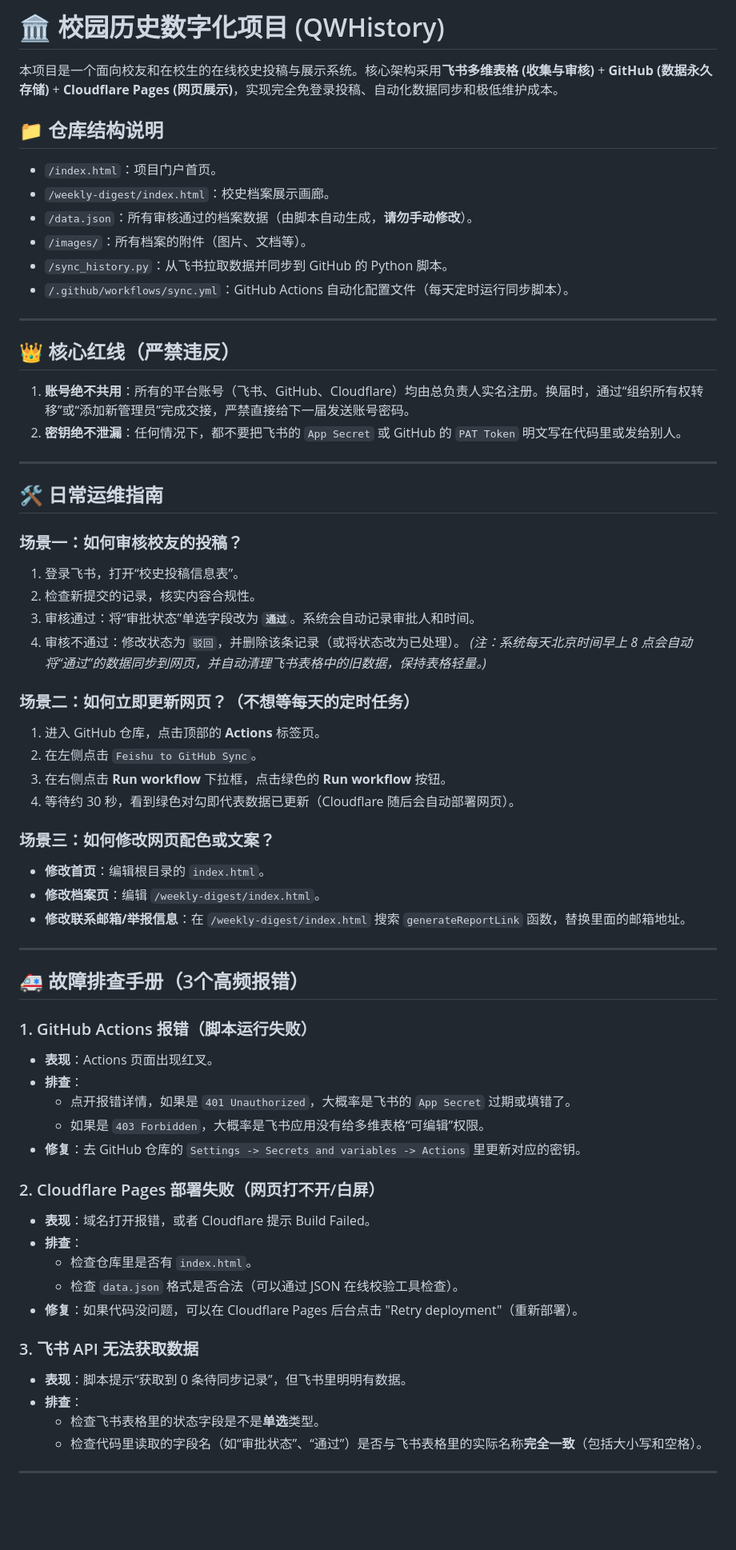
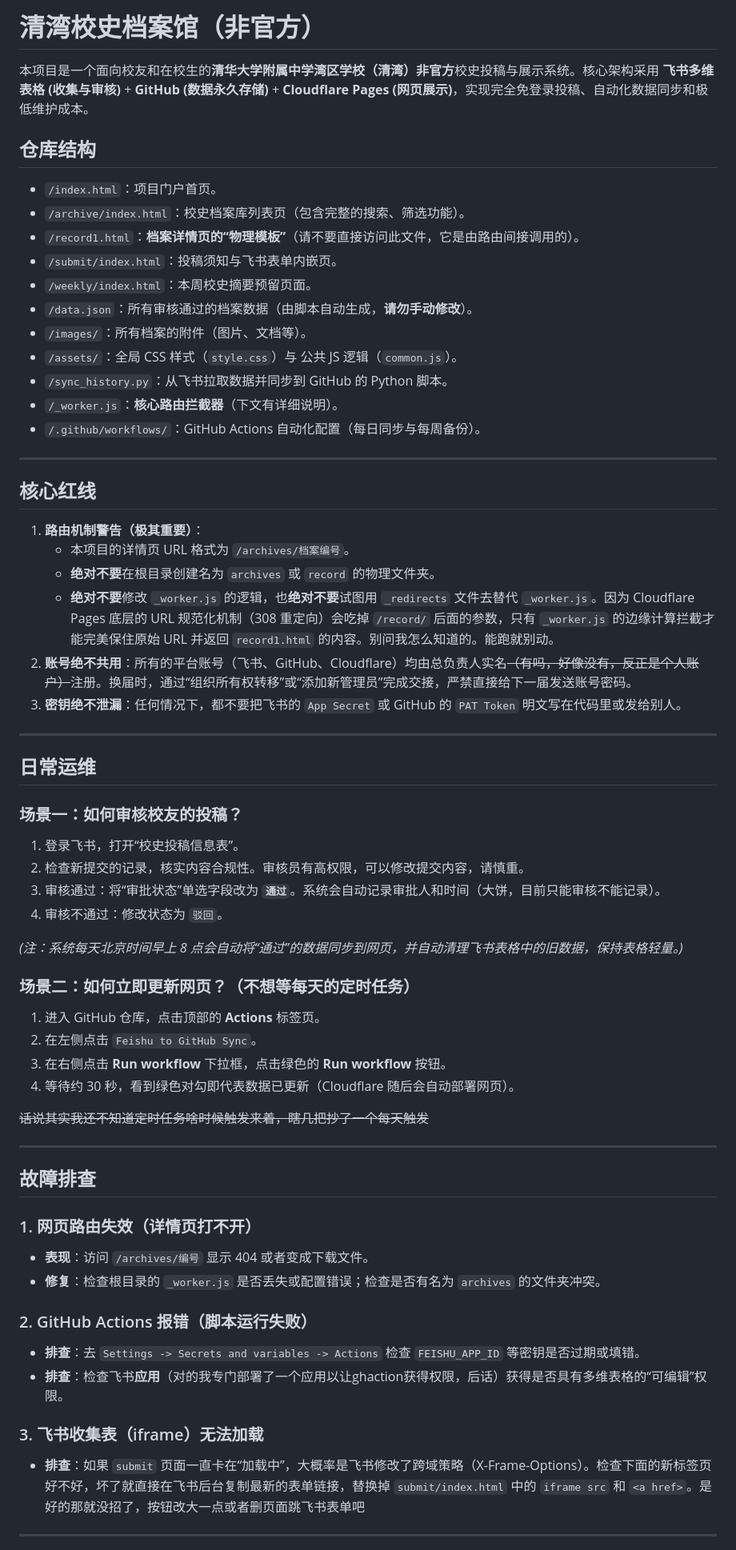
Before and after one commit to QWHistory/school-history-data, a Markdown page: README.md, the part around one of its changes. Shown at 80% size. GitHub-like rendering; blank space fills up the shorter version.

Commit message:
Revise README for project name and structure clarity
Updated project name and clarified repository structure and guidelines.

```diff
--- a/README.md
+++ b/README.md
@@ -1,30 +1,42 @@
-# 🏛️ 校园历史数字化项目 (QWHistory)
+# 清湾校史档案馆（非官方）
 
-本项目是一个面向校友和在校生的在线校史投稿与展示系统。核心架构采用**飞书多维表格 (收集与审核)** + **GitHub (数据永久存储)** + **Cloudflare Pages (网页展示)**，实现完全免登录投稿、自动化数据同步和极低维护成本。
+本项目是一个面向校友和在校生的**清华大学附属中学湾区学校（清湾）非官方**校史投稿与展示系统。核心架构采用 **飞书多维表格 (收集与审核)** + **GitHub (数据永久存储)** + **Cloudflare Pages (网页展示)**，实现完全免登录投稿、自动化数据同步和极低维护成本。
 
-## 📁 仓库结构说明
+## 仓库结构
+
 - `/index.html`：项目门户首页。
-- `/weekly-digest/index.html`：校史档案展示画廊。
+- `/archive/index.html`：校史档案库列表页（包含完整的搜索、筛选功能）。
+- `/record1.html`：**档案详情页的“物理模板”**（请不要直接访问此文件，它是由路由间接调用的）。
+- `/submit/index.html`：投稿须知与飞书表单内嵌页。
+- `/weekly/index.html`：本周校史摘要预留页面。
 - `/data.json`：所有审核通过的档案数据（由脚本自动生成，**请勿手动修改**）。
 - `/images/`：所有档案的附件（图片、文档等）。
+- `/assets/`：全局 CSS 样式（`style.css`）与 公共 JS 逻辑（`common.js`）。
 - `/sync_history.py`：从飞书拉取数据并同步到 GitHub 的 Python 脚本。
-- `/.github/workflows/sync.yml`：GitHub Actions 自动化配置文件（每天定时运行同步脚本）。
+- `/_worker.js`：**核心路由拦截器**（下文有详细说明）。
+- `/.github/workflows/`：GitHub Actions 自动化配置（每日同步与每周备份）。
 
 ---
 
-## 👑 核心红线（严禁违反）
-1. **账号绝不共用**：所有的平台账号（飞书、GitHub、Cloudflare）均由总负责人实名注册。换届时，通过“组织所有权转移”或“添加新管理员”完成交接，严禁直接给下一届发送账号密码。
-2. **密钥绝不泄漏**：任何情况下，都不要把飞书的 `App Secret` 或 GitHub 的 `PAT Token` 明文写在代码里或发给别人。
+## 核心红线
+
+1. **路由机制警告（极其重要）**：
+   - 本项目的详情页 URL 格式为 `/archives/档案编号`。
+   - **绝对不要**在根目录创建名为 `archives` 或 `record` 的物理文件夹。
+   - **绝对不要**修改 `_worker.js` 的逻辑，也**绝对不要**试图用 `_redirects` 文件去替代 `_worker.js`。因为 Cloudflare Pages 底层的 URL 规范化机制（308 重定向）会吃掉 `/record/` 后面的参数，只有 `_worker.js` 的边缘计算拦截才能完美保住原始 URL 并返回 `record1.html` 的内容。别问我怎么知道的。能跑就别动。
+2. **账号绝不共用**：所有的平台账号（飞书、GitHub、Cloudflare）均由总负责人实名~~（有吗，好像没有，反正是个人账户）~~注册。换届时，通过“组织所有权转移”或“添加新管理员”完成交接，严禁直接给下一届发送账号密码。
+3. **密钥绝不泄漏**：任何情况下，都不要把飞书的 `App Secret` 或 GitHub 的 `PAT Token` 明文写在代码里或发给别人。
 
 ---
 
-## 🛠️ 日常运维指南
+## 日常运维
 
 ### 场景一：如何审核校友的投稿？
 1. 登录飞书，打开“校史投稿信息表”。
-2. 检查新提交的记录，核实内容合规性。
-3. 审核通过：将“审批状态”单选字段改为 **`通过`**。系统会自动记录审批人和时间。
-4. 审核不通过：修改状态为 `驳回`，并删除该条记录（或将状态改为已处理）。
+2. 检查新提交的记录，核实内容合规性。审核员有高权限，可以修改提交内容，请慎重。
+3. 审核通过：将“审批状态”单选字段改为 **`通过`**。系统会自动记录审批人和时间（大饼，目前只能审核不能记录）。
+4. 审核不通过：修改状态为 `驳回`。
+
 *(注：系统每天北京时间早上 8 点会自动将“通过”的数据同步到网页，并自动清理飞书表格中的旧数据，保持表格轻量。)*
 
 ### 场景二：如何立即更新网页？（不想等每天的定时任务）
@@ -33,34 +45,22 @@
 3. 在右侧点击 **Run workflow** 下拉框，点击绿色的 **Run workflow** 按钮。
 4. 等待约 30 秒，看到绿色对勾即代表数据已更新（Cloudflare 随后会自动部署网页）。
 
-### 场景三：如何修改网页配色或文案？
-- **修改首页**：编辑根目录的 `index.html`。
-- **修改档案页**：编辑 `/weekly-digest/index.html`。
-- **修改联系邮箱/举报信息**：在 `/weekly-digest/index.html` 搜索 `generateReportLink` 函数，替换里面的邮箱地址。
+~~话说其实我还不知道定时任务啥时候触发来着，瞎几把抄了一个每天触发~~
 
 ---
 
-## 🚑 故障排查手册（3个高频报错）
+## 故障排查
 
-### 1. GitHub Actions 报错（脚本运行失败）
-- **表现**：Actions 页面出现红叉。
-- **排查**：
-  - 点开报错详情，如果是 `401 Unauthorized`，大概率是飞书的 `App Secret` 过期或填错了。
-  - 如果是 `403 Forbidden`，大概率是飞书应用没有给多维表格“可编辑”权限。
-- **修复**：去 GitHub 仓库的 `Settings -> Secrets and variables -> Actions` 里更新对应的密钥。
+### 1. 网页路由失效（详情页打不开）
+- **表现**：访问 `/archives/编号` 显示 404 或者变成下载文件。
+- **修复**：检查根目录的 `_worker.js` 是否丢失或配置错误；检查是否有名为 `archives` 的文件夹冲突。
 
-### 2. Cloudflare Pages 部署失败（网页打不开/白屏）
-- **表现**：域名打开报错，或者 Cloudflare 提示 Build Failed。
-- **排查**：
-  - 检查仓库里是否有 `index.html`。
-  - 检查 `data.json` 格式是否合法（可以通过 JSON 在线校验工具检查）。
-- **修复**：如果代码没问题，可以在 Cloudflare Pages 后台点击 "Retry deployment"（重新部署）。
+### 2. GitHub Actions 报错（脚本运行失败）
+- **排查**：去 `Settings -> Secrets and variables -> Actions` 检查 `FEISHU_APP_ID` 等密钥是否过期或填错。
+- **排查**：检查飞书**应用**（对的我专门部署了一个应用以让ghaction获得权限，后话）获得是否具有多维表格的“可编辑”权限。
 
-### 3. 飞书 API 无法获取数据
-- **表现**：脚本提示“获取到 0 条待同步记录”，但飞书里明明有数据。
-- **排查**：
-  - 检查飞书表格里的状态字段是不是**单选**类型。
-  - 检查代码里读取的字段名（如“审批状态”、“通过”）是否与飞书表格里的实际名称**完全一致**（包括大小写和空格）。
+### 3. 飞书收集表（iframe）无法加载
+- **排查**：如果 `submit` 页面一直卡在“加载中”，大概率是飞书修改了跨域策略（X-Frame-Options）。检查下面的新标签页好不好，坏了就直接在飞书后台复制最新的表单链接，替换掉 `submit/index.html` 中的 `iframe src` 和 `<a href>`。是好的那就没招了，按钮改大一点或者删页面跳飞书表单吧
 
 ---
 
```
Also changed, not shown: other parts of README.md (+3 -3 lines).
